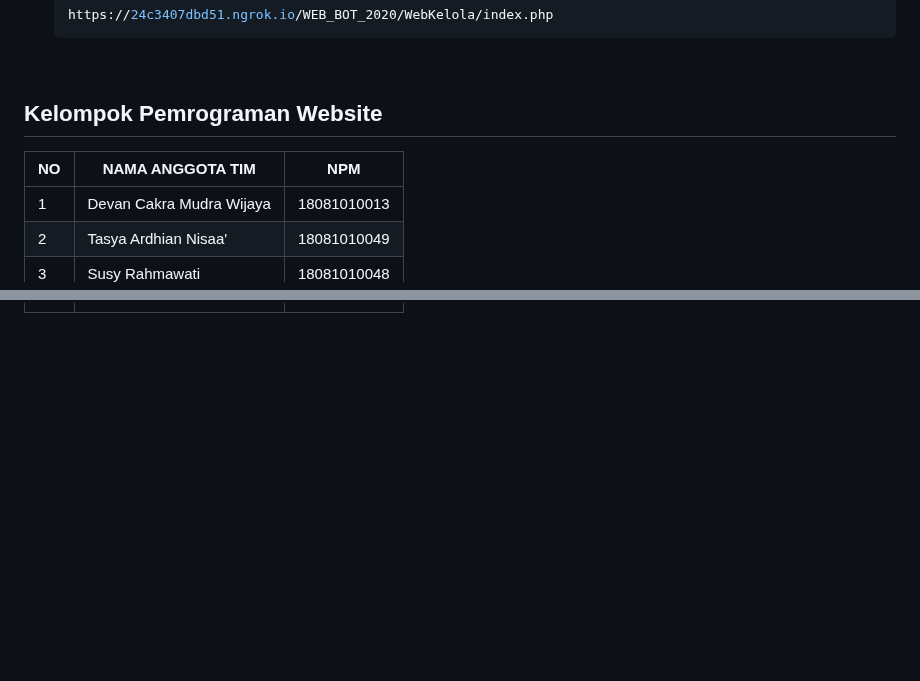
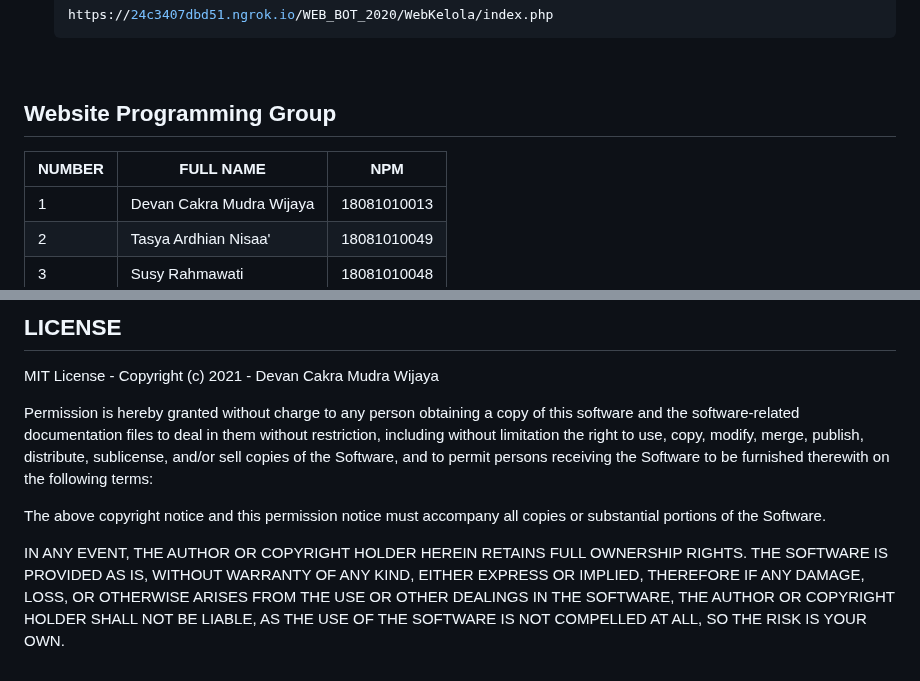
Before and after one commit to dcmwijaya/WB-Register, a Markdown page: README.md, 2 parts joined by grey strips. Drawn GitHub-style; blank space fills up the shorter version.

```diff
--- a/README.md
+++ b/README.md
@@ -44,8 +81,8 @@
 
 <br>
 
-## Kelompok Pemrograman Website
-| NO | NAMA ANGGOTA TIM | NPM |
+## Website Programming Group
+| NUMBER | FULL NAME | NPM |
 | --- | --- | --- |
 | 1 | Devan Cakra Mudra Wijaya | 18081010013 |
 | 2 | Tasya Ardhian Nisaa' | 18081010049 |
@@ -54,0 +131,10 @@
+<br>
+
+## LICENSE
+MIT License - Copyright (c) 2021 - Devan Cakra Mudra Wijaya
+
+Permission is hereby granted without charge to any person obtaining a copy of this software and the software-related documentation files to deal in them without restriction, including without limitation the right to use, copy, modify, merge, publish, distribute, sublicense, and/or sell copies of the Software, and to permit persons receiving the Software to be furnished therewith on the following terms:
+
+The above copyright notice and this permission notice must accompany all copies or substantial portions of the Software.
+
+IN ANY EVENT, THE AUTHOR OR COPYRIGHT HOLDER HEREIN RETAINS FULL OWNERSHIP RIGHTS. THE SOFTWARE IS PROVIDED AS IS, WITHOUT WARRANTY OF ANY KIND, EITHER EXPRESS OR IMPLIED, THEREFORE IF ANY DAMAGE, LOSS, OR OTHERWISE ARISES FROM THE USE OR OTHER DEALINGS IN THE SOFTWARE, THE AUTHOR OR COPYRIGHT HOLDER SHALL NOT BE LIABLE, AS THE USE OF THE SOFTWARE IS NOT COMPELLED AT ALL, SO THE RISK IS YOUR OWN.
```
Also changed, not shown: other parts of README.md (+80 -4 lines).
